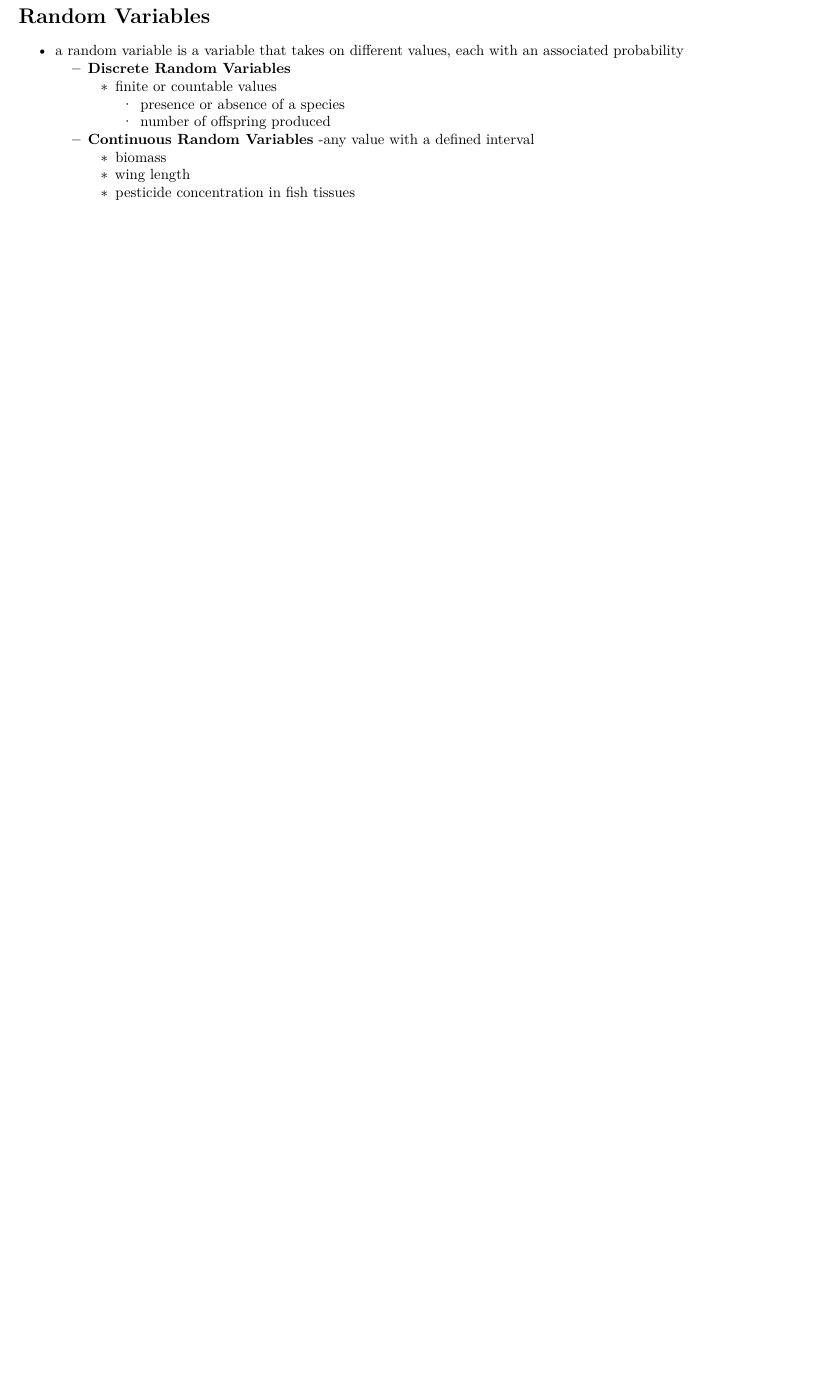
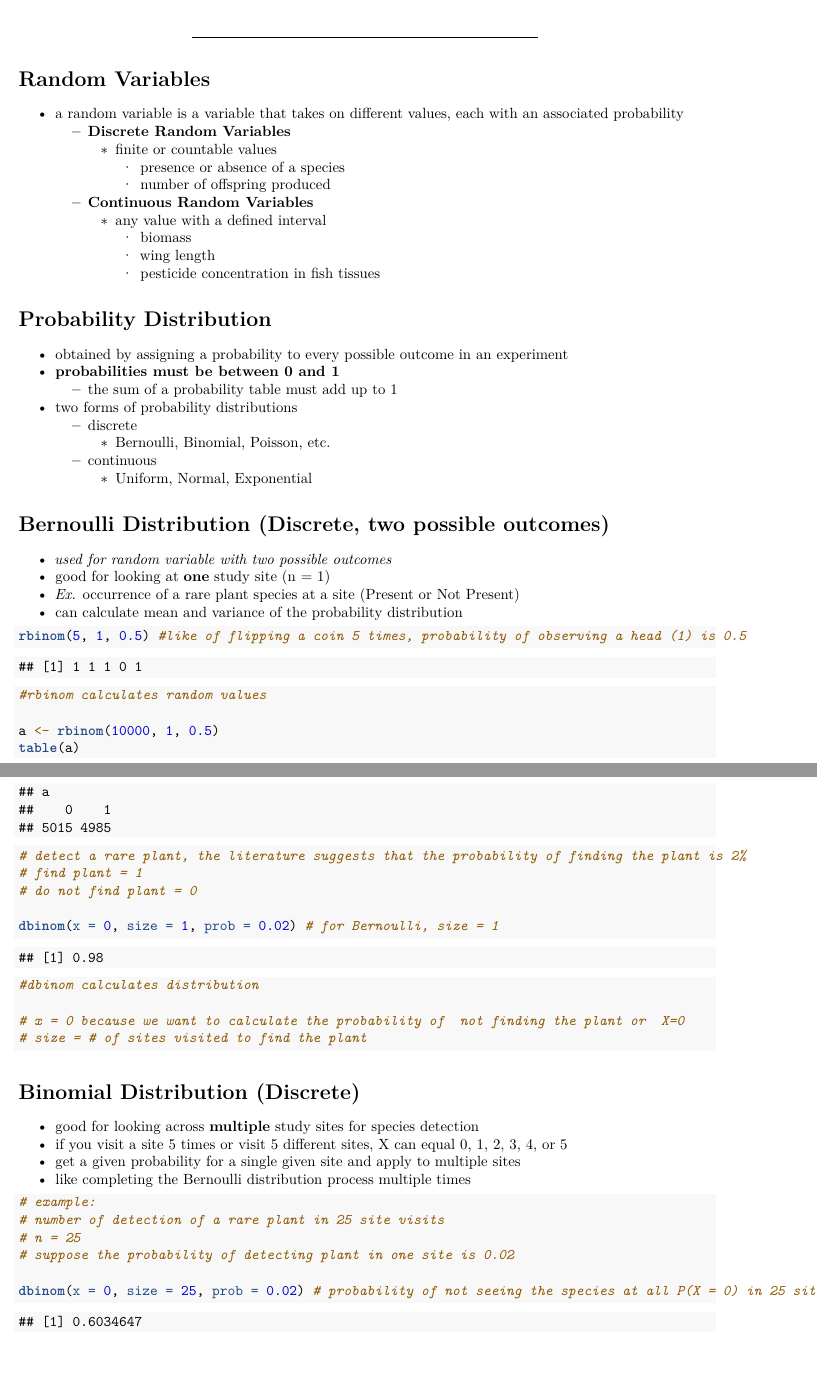
Before and after one commit to EEmbury/Ecological_Biometry, an R Markdown document (Probability Distributions.Rmd): part of the page before the commit and two parts of pages 1 and 2 of 2 after it, the two joined at a grey line, cut so that both start at the same text, the shorter picture padded with empty space. Rendered offline with R 4.5, knitr and Pandoc, then LaTeX, with nearby package versions; code that draws random numbers runs with fixed seeds of ours.

Commit message:
class notes 8/31/23

````diff
--- a/Probability Distributions.Rmd
+++ b/Probability Distributions.Rmd
@@ -41,7 +41,57 @@ knitr::opts_chunk$set(
         - number of offspring produced
 
     - **Continuous Random Variables**
-      -any value with a defined interval
+      - any value with a defined interval
         - biomass
         - wing length
         - pesticide concentration in fish tissues
+
+# **Probability Distribution**
+
+- obtained by assigning a probability to every possible outcome in an experiment
+- **probabilities must be between 0 and 1**
+  - the sum of a probability table must add up to 1
+- two forms of probability distributions
+  - discrete
+    - Bernoulli, Binomial, Poisson, etc.
+  - continuous
+    - Uniform, Normal, Exponential
+
+# **Bernoulli Distribution** (Discrete, two possible outcomes)
+- *used for random variable with two possible outcomes*
+- good for looking at **one** study site (n = 1)
+- *Ex.* occurrence of a rare plant species at a site (Present or Not Present)
+- can calculate mean and variance of the probability distribution
+
+```{r}
+rbinom(5, 1, 0.5) #like of flipping a coin 5 times, probability of observing a head (1) is 0.5
+#rbinom calculates random values
+
+a <- rbinom(10000, 1, 0.5)
+table(a)
+
+# detect a rare plant, the literature suggests that the probability of finding the plant is 2%
+# find plant = 1
+# do not find plant = 0
+
+dbinom(x = 0, size = 1, prob = 0.02) # for Bernoulli, size = 1
+#dbinom calculates distribution
+
+# x = 0 because we want to calculate the probability of  not finding the plant or  X=0
+# size = # of sites visited to find the plant
+
+```
+# **Binomial Distribution** (Discrete)
+- good for looking across **multiple** study sites for species detection
+- if you visit a site 5 times or visit 5 different sites, X can equal 0, 1, 2, 3, 4, or 5
+- get a given probability for a single given site and apply to multiple sites
+- like completing the Bernoulli distribution process multiple times
+
+```{r}
+# example:
+# number of detection of a rare plant in 25 site visits
+# n = 25
+# suppose the probability of detecting plant in one site is 0.02
+
+dbinom(x = 0, size = 25, prob = 0.02) # probability of not seeing the species at all P(X = 0) in 25 sites
+```
````
